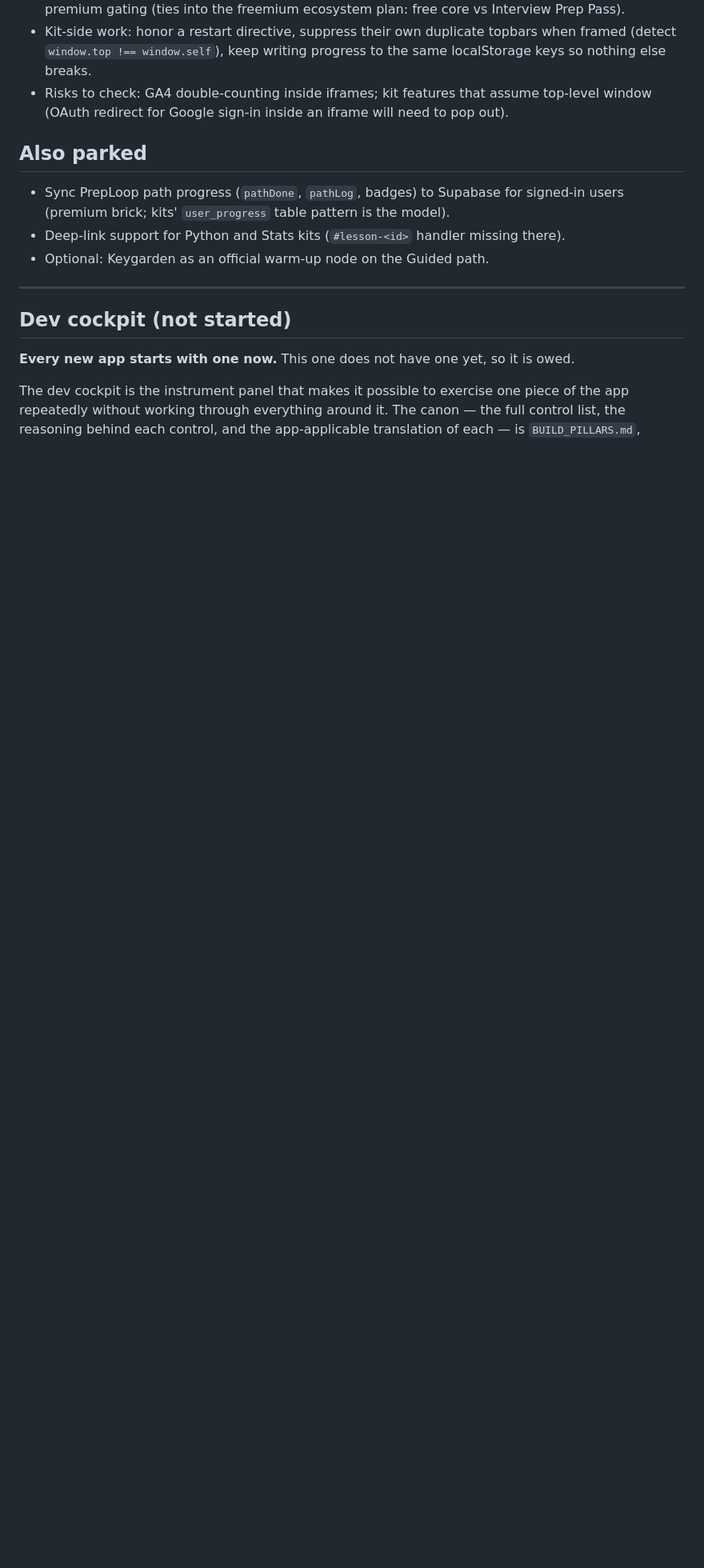
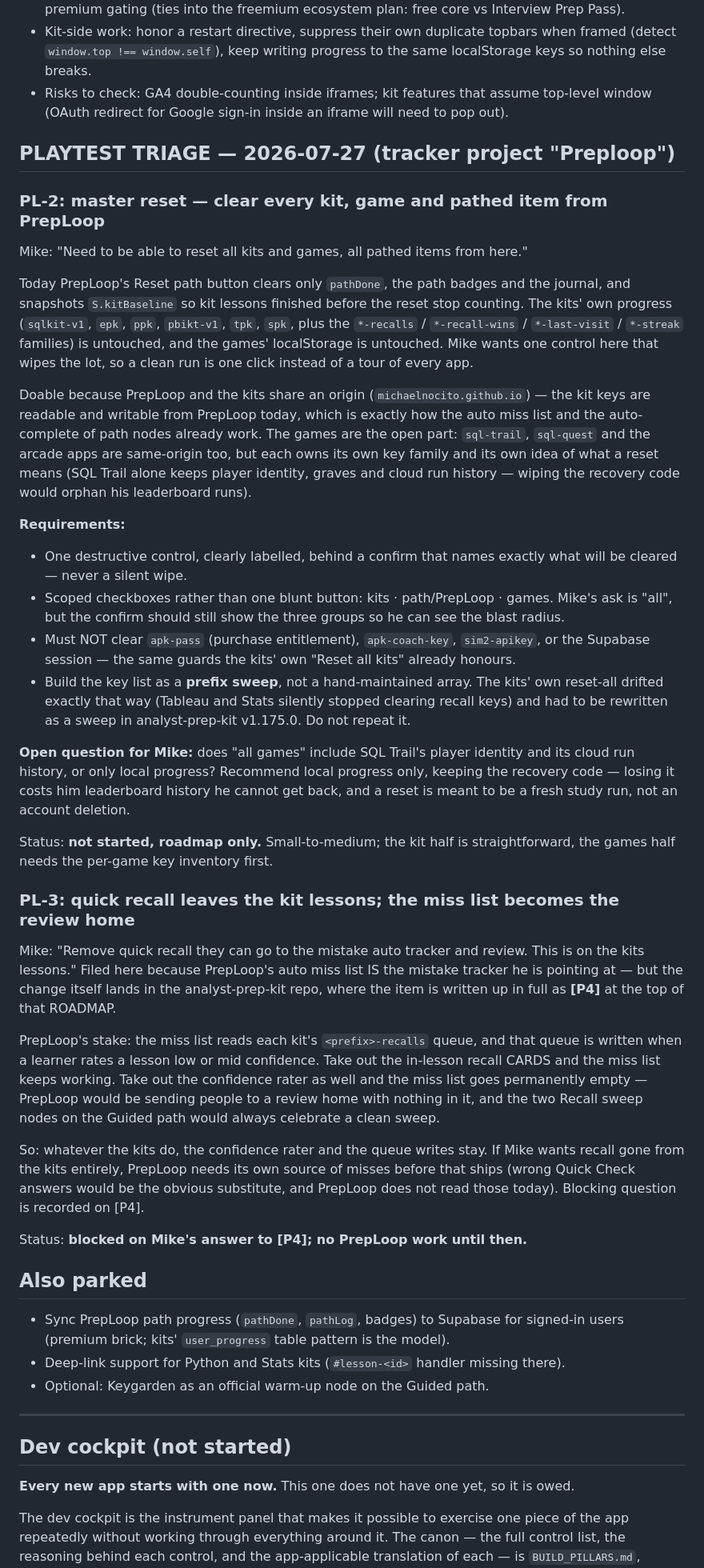
Before and after one commit to michaelnocito/prep-loop, a Markdown page: ROADMAP.md, the part around the change. Shown at 80% size. GitHub-like rendering; blank space fills up the shorter version.

Commit message:
Roadmap: playtest triage 2026-07-27

```diff
--- a/ROADMAP.md
+++ b/ROADMAP.md
@@ -37,6 +37,67 @@ Original scope sketch:
 - Kit-side work: honor a restart directive, suppress their own duplicate topbars when framed (detect `window.top !== window.self`), keep writing progress to the same localStorage keys so nothing else breaks.
 - Risks to check: GA4 double-counting inside iframes; kit features that assume top-level window (OAuth redirect for Google sign-in inside an iframe will need to pop out).
 
+## PLAYTEST TRIAGE — 2026-07-27 (tracker project "Preploop")
+
+### PL-2: master reset — clear every kit, game and pathed item from PrepLoop
+
+Mike: "Need to be able to reset all kits and games, all pathed items from here."
+
+Today PrepLoop's Reset path button clears only `pathDone`, the path badges and the
+journal, and snapshots `S.kitBaseline` so kit lessons finished before the reset stop
+counting. The kits' own progress (`sqlkit-v1`, `epk`, `ppk`, `pbikt-v1`, `tpk`, `spk`,
+plus the `*-recalls` / `*-recall-wins` / `*-last-visit` / `*-streak` families) is
+untouched, and the games' localStorage is untouched. Mike wants one control here that
+wipes the lot, so a clean run is one click instead of a tour of every app.
+
+Doable because PrepLoop and the kits share an origin (`michaelnocito.github.io`) — the
+kit keys are readable and writable from PrepLoop today, which is exactly how the auto
+miss list and the auto-complete of path nodes already work. The games are the open part:
+`sql-trail`, `sql-quest` and the arcade apps are same-origin too, but each owns its own
+key family and its own idea of what a reset means (SQL Trail alone keeps player identity,
+graves and cloud run history — wiping the recovery code would orphan his leaderboard runs).
+
+**Requirements:**
+
+- One destructive control, clearly labelled, behind a confirm that names exactly what
+  will be cleared — never a silent wipe.
+- Scoped checkboxes rather than one blunt button: kits · path/PrepLoop · games. Mike's ask
+  is "all", but the confirm should still show the three groups so he can see the blast radius.
+- Must NOT clear `apk-pass` (purchase entitlement), `apk-coach-key`, `sim2-apikey`, or the
+  Supabase session — the same guards the kits' own "Reset all kits" already honours.
+- Build the key list as a **prefix sweep**, not a hand-maintained array. The kits' own
+  reset-all drifted exactly that way (Tableau and Stats silently stopped clearing recall
+  keys) and had to be rewritten as a sweep in analyst-prep-kit v1.175.0. Do not repeat it.
+
+**Open question for Mike:** does "all games" include SQL Trail's player identity and its
+cloud run history, or only local progress? Recommend local progress only, keeping the
+recovery code — losing it costs him leaderboard history he cannot get back, and a reset
+is meant to be a fresh study run, not an account deletion.
+
+Status: **not started, roadmap only.** Small-to-medium; the kit half is straightforward,
+the games half needs the per-game key inventory first.
+
+### PL-3: quick recall leaves the kit lessons; the miss list becomes the review home
+
+Mike: "Remove quick recall they can go to the mistake auto tracker and review. This is on
+the kits lessons." Filed here because PrepLoop's auto miss list IS the mistake tracker he
+is pointing at — but the change itself lands in the analyst-prep-kit repo, where the item
+is written up in full as **[P4]** at the top of that ROADMAP.
+
+PrepLoop's stake: the miss list reads each kit's `<prefix>-recalls` queue, and that queue
+is written when a learner rates a lesson low or mid confidence. Take out the in-lesson
+recall CARDS and the miss list keeps working. Take out the confidence rater as well and
+the miss list goes permanently empty — PrepLoop would be sending people to a review home
+with nothing in it, and the two Recall sweep nodes on the Guided path would always
+celebrate a clean sweep.
+
+So: whatever the kits do, the confidence rater and the queue writes stay. If Mike wants
+recall gone from the kits entirely, PrepLoop needs its own source of misses before that
+ships (wrong Quick Check answers would be the obvious substitute, and PrepLoop does not
+read those today). Blocking question is recorded on [P4].
+
+Status: **blocked on Mike's answer to [P4]; no PrepLoop work until then.**
+
 ## Also parked
 - Sync PrepLoop path progress (`pathDone`, `pathLog`, badges) to Supabase for signed-in users (premium brick; kits' `user_progress` table pattern is the model).
 - Deep-link support for Python and Stats kits (`#lesson-<id>` handler missing there).
```
